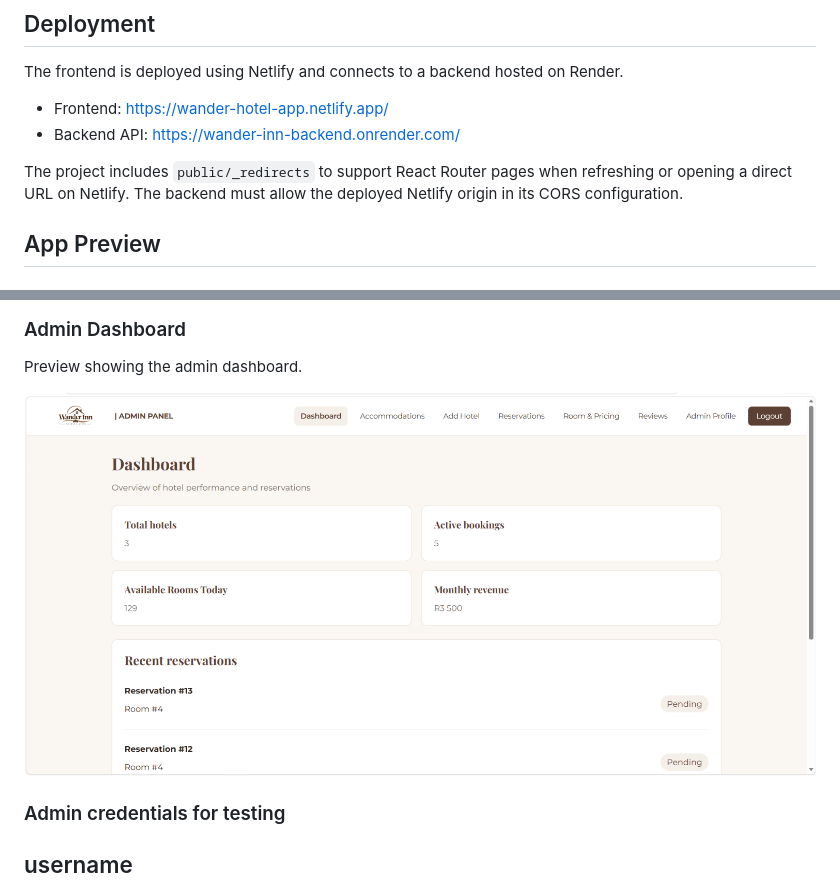
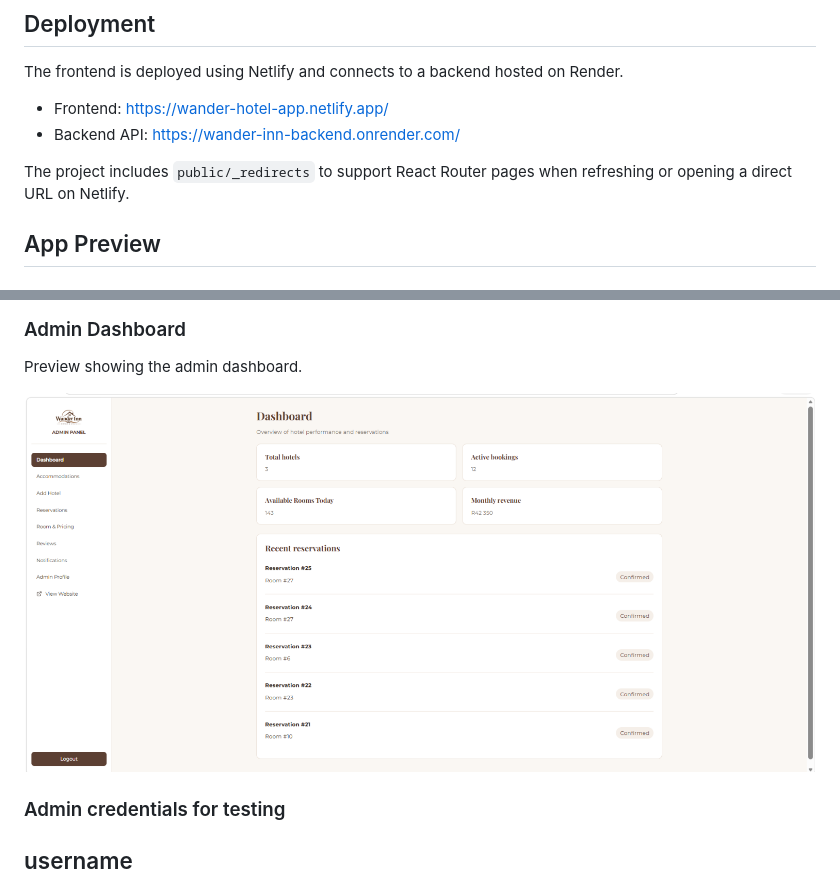
Before and after one commit to Karabo-Merinah/Hotel-App, a Markdown page: README.md, 2 parts joined by grey strips. GitHub-like rendering; pictures changed too: Hotel-App-Frontend/admin_dashboard.png.

Commit message:
fixed the image path on readme file

```diff
--- a/README.md
+++ b/README.md
@@ -209,8 +209,7 @@ The frontend is deployed using Netlify and connects to a backend hosted on Rende
 
 
 
-The project includes `public/_redirects` to support React Router pages when refreshing or opening a direct URL on Netlify. The backend must allow the deployed Netlify origin in its CORS configuration.
-
+The project includes `public/_redirects` to support React Router pages when refreshing or opening a direct URL on Netlify.
 
 ## App Preview
 
```
Also changed, not shown: other parts of README.md (+0 -2 lines).
